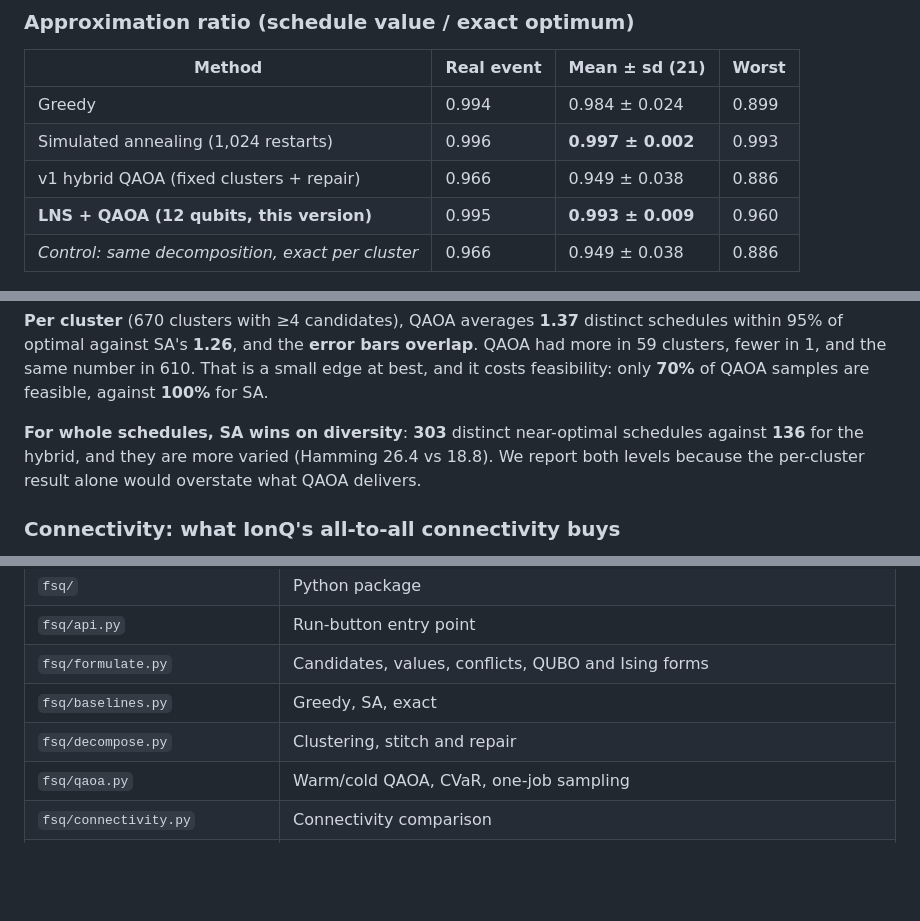
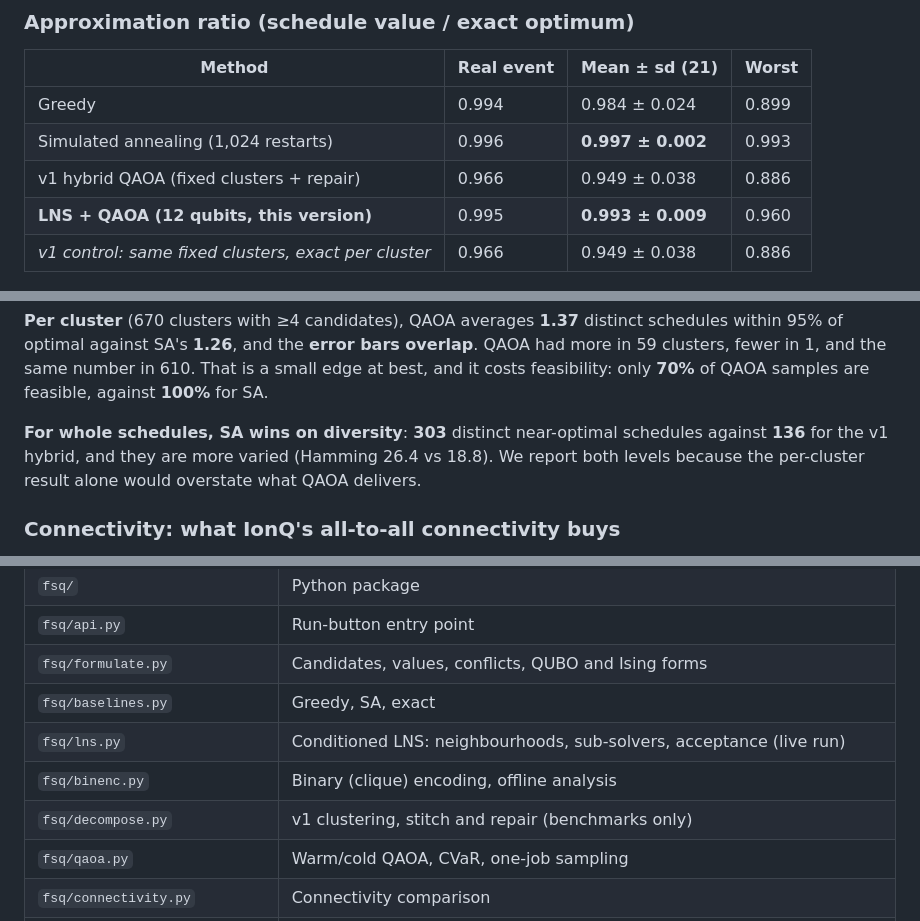
Before and after one commit to DurgaPritam/qollab-hackathon, a Markdown page: README.md, 3 parts joined by grey strips. Drawn GitHub-style; blank space fills up the shorter version.

```diff
--- a/README.md
+++ b/README.md
@@ -153,7 +153,7 @@ The benchmark has 21 instances: the real event plus 20 seeded perturbations. Eac
 | Simulated annealing (1,024 restarts) | 0.996 | **0.997 ± 0.002** | 0.993 |
 | v1 hybrid QAOA (fixed clusters + repair) | 0.966 | 0.949 ± 0.038 | 0.886 |
 | **LNS + QAOA (12 qubits, this version)** | 0.995 | **0.993 ± 0.009** | 0.960 |
-| *Control: same decomposition, exact per cluster* | 0.966 | 0.949 ± 0.038 | 0.886 |
+| *v1 control: same fixed clusters, exact per cluster* | 0.966 | 0.949 ± 0.038 | 0.886 |
 
 ![Schedule quality on 21 instances](https://raw.githubusercontent.com/DurgaPritam/qollab-hackathon/main/docs/figures/ratios.png)
 
@@ -274,7 +274,7 @@ The question: does QAOA sampling give more distinct good backup plans, useful if
 
 **Per cluster** (670 clusters with ≥4 candidates), QAOA averages **1.37** distinct schedules within 95% of optimal against SA's **1.26**, and the **error bars overlap**. QAOA had more in 59 clusters, fewer in 1, and the same number in 610. That is a small edge at best, and it costs feasibility: only **70%** of QAOA samples are feasible, against **100%** for SA.
 
-**For whole schedules, SA wins on diversity**: **303** distinct near-optimal schedules against **136** for the hybrid, and they are more varied (Hamming 26.4 vs 18.8). We report both levels because the per-cluster result alone would overstate what QAOA delivers.
+**For whole schedules, SA wins on diversity**: **303** distinct near-optimal schedules against **136** for the v1 hybrid, and they are more varied (Hamming 26.4 vs 18.8). We report both levels because the per-cluster result alone would overstate what QAOA delivers.
 
 ### Connectivity: what IonQ's all-to-all connectivity buys
 
@@ -406,7 +408,9 @@ python3.12 -m venv .venv && .venv/bin/pip install -r preprocessing/requirements-
 | `fsq/api.py` | Run-button entry point |
 | `fsq/formulate.py` | Candidates, values, conflicts, QUBO and Ising forms |
 | `fsq/baselines.py` | Greedy, SA, exact |
-| `fsq/decompose.py` | Clustering, stitch and repair |
+| `fsq/lns.py` | Conditioned LNS: neighbourhoods, sub-solvers, acceptance (live run) |
+| `fsq/binenc.py` | Binary (clique) encoding, offline analysis |
+| `fsq/decompose.py` | v1 clustering, stitch and repair (benchmarks only) |
 | `fsq/qaoa.py` | Warm/cold QAOA, CVaR, one-job sampling |
 | `fsq/connectivity.py` | Connectivity comparison |
 | `fsq/diversity.py`, `fsq/metrics.py` | Diversity comparison and metrics |
```
Also changed, not shown: other parts of README.md (+14 -12 lines).
